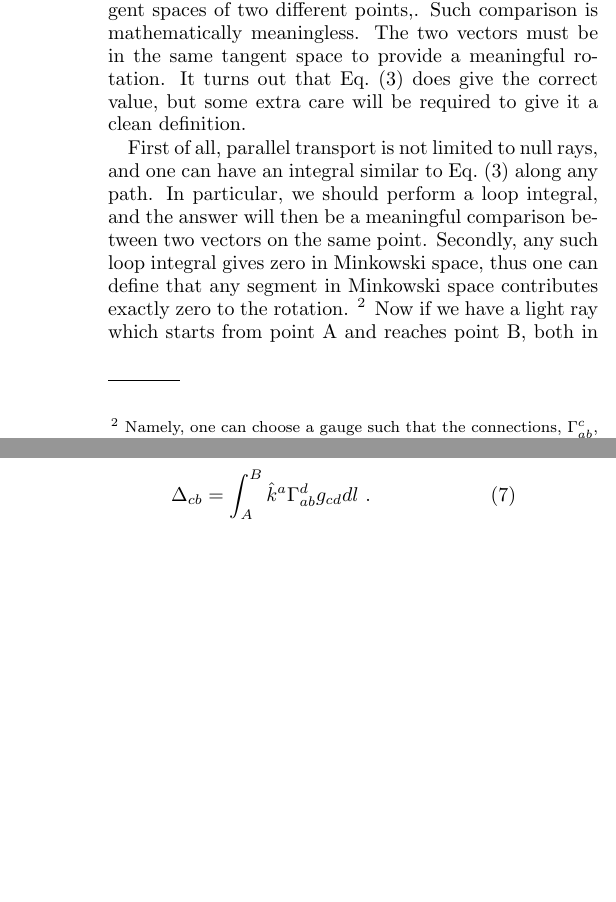
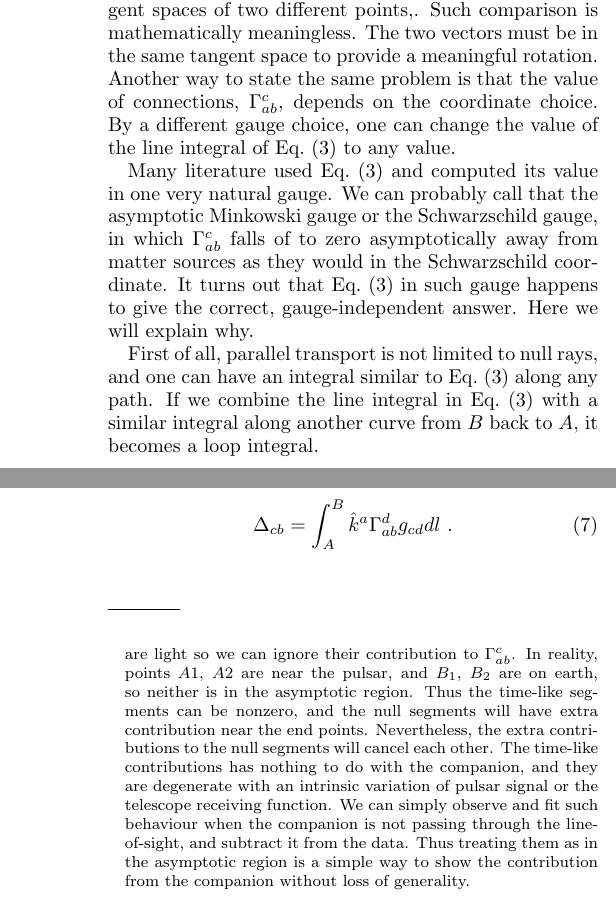
Before and after one commit to ishengyang/G_faraday, a LaTeX paper (short.tex): two parts of the columns of page 2 of 7 before the commit and two parts of the columns of pages 2 and 3 of 7 after it, joined at a grey line, cut so that both start at the same text, the shorter picture padded with empty space. Compiled offline with pdfLaTeX.

Commit message:
PRD referee

```diff
--- a/short.tex
+++ b/short.tex
@@ -116,14 +116,16 @@ This however, cannot be the full story.
 That is because Eq.~(\ref{eq-int}) literally compares two vectors on the tangent spaces of two different points,.
 Such comparison is mathematically meaningless.
 The two vectors must be in the same tangent space to provide a meaningful rotation.
-It turns out that Eq.~(\ref{eq-int}) does give the correct value, but some extra care will be required to give it a clean definition.
+Another way to state the same problem is that the value of connections, $\Gamma^c_{ab}$, depends on the coordinate choice.
+By a different gauge choice, one can change the value of the line integral of Eq.~(\ref{eq-int}) to any value.
+
+Many literature used Eq.~(\ref{eq-int}) and computed its value in one very natural gauge.
+We can probably call that the asymptotic Minkowski gauge or the Schwarzschild gauge, in which $\Gamma_{ab}^c$ falls of to zero asymptotically away from matter sources as they would in the Schwarzschild coordinate.
+It turns out that Eq.~(\ref{eq-int}) in such gauge happens to give the correct, gauge-independent answer.
+Here we will explain why.
 
 First of all, parallel transport is not limited to null rays, and one can have an integral similar to Eq.~(\ref{eq-int}) along any path.
-In particular, we should perform a loop integral, and the answer will then be a meaningful comparison between two vectors on the same point.
-Secondly, any such loop integral gives zero in Minkowski space, thus one can define  that any segment in Minkowski space contributes exactly zero to the rotation.
-\footnote{Namely, one can choose a gauge such that the connections, $\Gamma_{ab}^c$, are all zero.
-This is conveniently the gauge we always use for Minkowski space anyway.}
-Now if we have a light ray which starts from point A and reaches point B, both in asymptotic Minkowski space, we can validate Eq.~(\ref{eq-int}) by adding a term to it.
+If we combine the line integral in Eq.~(\ref{eq-int}) with a similar integral along another curve from $B$ back to $A$, it becomes a loop integral.
 \begin{equation}
 \Delta e^c = \int_A^B \hat{k}^a e_0^b \Gamma_{ab}^c~dl +
  \int_B^A \hat{p}^a e_0^b \Gamma_{ab}^c dl~.
@@ -151,3 +168,12 @@ Thus the above loop integral is indeed calculating the rotation of polarization
+This simplified story is true when both the emitter and receiver are light so we can ignore their contribution to $\Gamma_{ab}^c$.
+In reality, points $A1$, $A2$ are near the pulsar, and $B_1$, $B_2$ are on earth, so neither is in the asymptotic region.
+Thus the time-like segments can be nonzero, and the null segments will have extra contribution near the end points.
+Nevertheless, the extra contributions to the null segments will cancel each other.
+The time-like contributions has nothing to do with the companion, and they are degenerate with an intrinsic variation of pulsar signal or the telescope receiving function.
+We can simply observe and fit such behaviour when the companion is not passing through the line-of-sight, and subtract it from the data.
+Thus treating them as in the asymptotic region is a simple way to show the contribution from the companion without loss of generality.}
+
+
 
 \begin{figure}
 \includegraphics[width=0.45\textwidth]{loop.pdf}
```
Also changed, not shown: short.pdf, short.tex (33 more changed lines), 3 other files.
